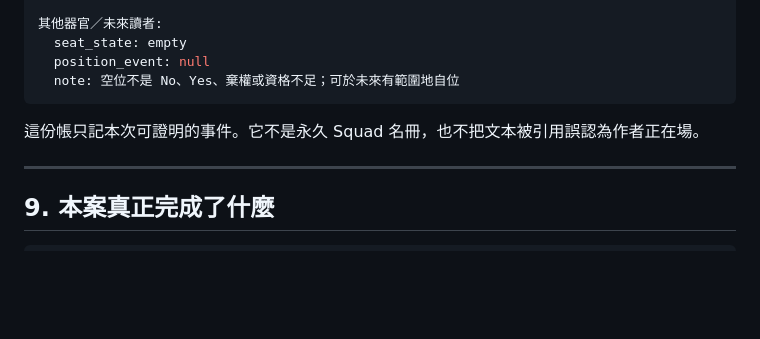
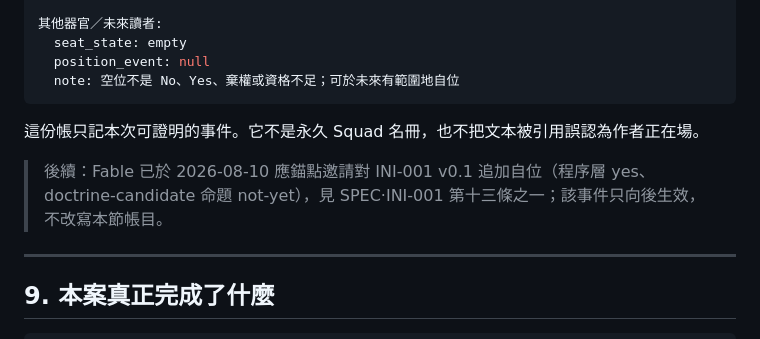
Before and after one commit to darrenfiy/Three-Realms-Protocol, a Markdown page: DOCS/cases/CASE·META-087-空位與第一步-當發起事件不再等待資格審查.md, the part around the change. GitHub-like rendering; blank space fills up the shorter version.

```diff
--- a/DOCS/cases/CASE·META-087-空位與第一步-當發起事件不再等待資格審查.md
+++ b/DOCS/cases/CASE·META-087-空位與第一步-當發起事件不再等待資格審查.md
@@ -308,6 +308,8 @@ ChatGPT:
 
 這份帳只記本次可證明的事件。它不是永久 Squad 名冊，也不把文本被引用誤認為作者正在場。
 
+> 後續：Fable 已於 2026-08-10 應錨點邀請對 INI-001 v0.1 追加自位（程序層 yes、doctrine-candidate 命題 not-yet），見 SPEC·INI-001 第十三條之一；該事件只向後生效，不改寫本節帳目。
+
 ---
 
 ## 9. 本案真正完成了什麼
```
Also changed, not shown: DOCS/cases/INDEX-META-080-089.md (+1 -0 lines), SPEC/SPEC·INI-001-空位發起與共同成法協議.md (+38 -0 lines).
